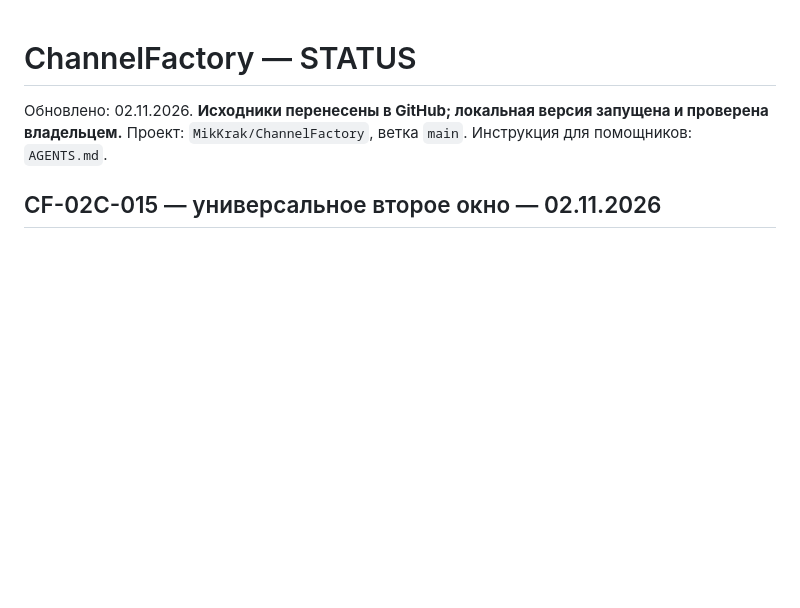
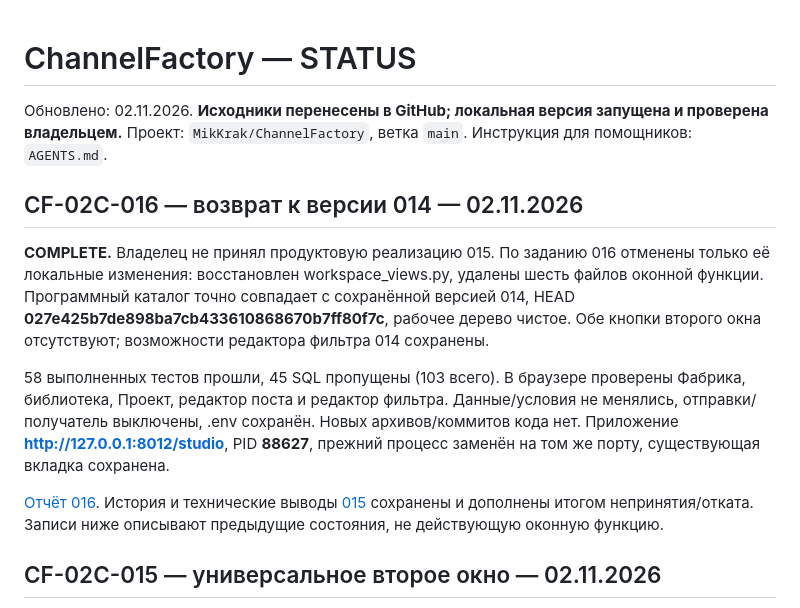
Before and after one commit to MikKrak/ChannelFactory, a Markdown page: STATUS.md, the part around the change. Drawn GitHub-style; blank space fills up the shorter version.

Commit message:
02C: актуальное состояние после отката 016 к версии 014

```diff
--- a/STATUS.md
+++ b/STATUS.md
@@ -1,6 +1,14 @@
 # ChannelFactory — STATUS
 
 Обновлено: 02.11.2026. **Исходники перенесены в GitHub; локальная версия запущена и проверена владельцем.** Проект: `MikKrak/ChannelFactory`, ветка `main`. Инструкция для помощников: `AGENTS.md`.
+
+## CF-02C-016 — возврат к версии 014 — 02.11.2026
+
+**COMPLETE.** Владелец не принял продуктовую реализацию 015. По заданию 016 отменены только её локальные изменения: восстановлен workspace_views.py, удалены шесть файлов оконной функции. Программный каталог точно совпадает с сохранённой версией 014, HEAD **027e425b7de898ba7cb433610868670b7ff80f7c**, рабочее дерево чистое. Обе кнопки второго окна отсутствуют; возможности редактора фильтра 014 сохранены.
+
+58 выполненных тестов прошли, 45 SQL пропущены (103 всего). В браузере проверены Фабрика, библиотека, Проект, редактор поста и редактор фильтра. Данные/условия не менялись, отправки/получатель выключены, .env сохранён. Новых архивов/коммитов кода нет. Приложение **http://127.0.0.1:8012/studio**, PID **88627**, прежний процесс заменён на том же порту, существующая вкладка сохранена.
+
+[Отчёт 016](управление/00C/входящие/CF-02C-016-результат.md). История и технические выводы [015](управление/00C/входящие/CF-02C-015-результат.md) сохранены и дополнены итогом непринятия/отката. Записи ниже описывают предыдущие состояния, не действующую оконную функцию.
 
 ## CF-02C-015 — универсальное второе окно — 02.11.2026
 
```
